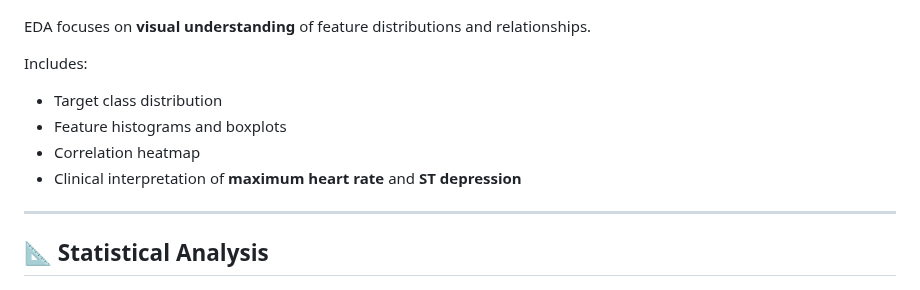
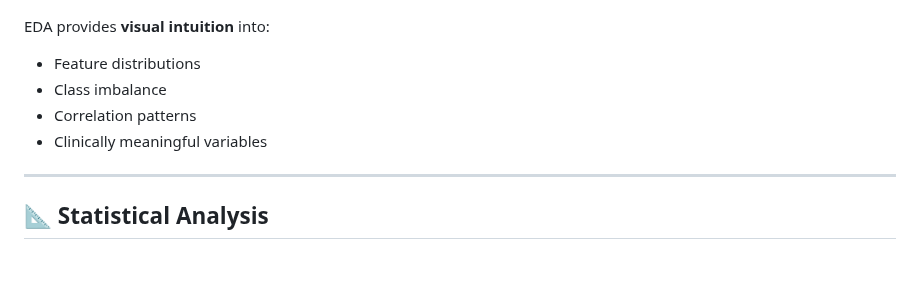
Before and after one commit to esingh16/Doctor-JEN-AI, a Markdown page: README.md, the part around one of its changes. GitHub-like rendering; blank space fills up the shorter version.

```diff
--- a/README.md
+++ b/README.md
@@ -74,18 +95,15 @@ Demonstrate a complete **end-to-end data science pipeline** with emphasis on **c
   <img src="images/boxplot.png" width="750">
 </p>
 
-EDA focuses on **visual understanding** of feature distributions and relationships.
-
-Includes:
-- Target class distribution
-- Feature histograms and boxplots
-- Correlation heatmap
-- Clinical interpretation of **maximum heart rate** and **ST depression**
+EDA provides **visual intuition** into:
+- Feature distributions
+- Class imbalance
+- Correlation patterns
+- Clinically meaningful variables
 
 ---
 
 ## 📐 Statistical Analysis
-
 <p align="center">
   <img src="images/chisquare.png" width="650">
 </p>
```
Also changed, not shown: other parts of README.md (+75 -63 lines).
